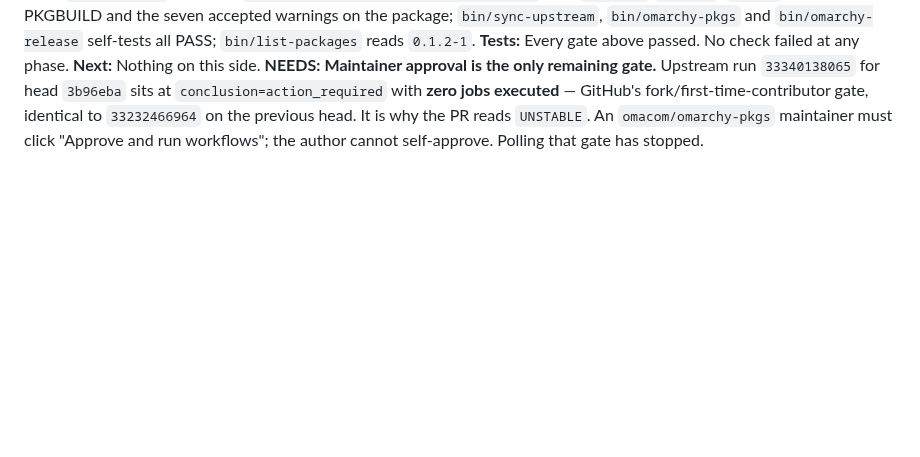
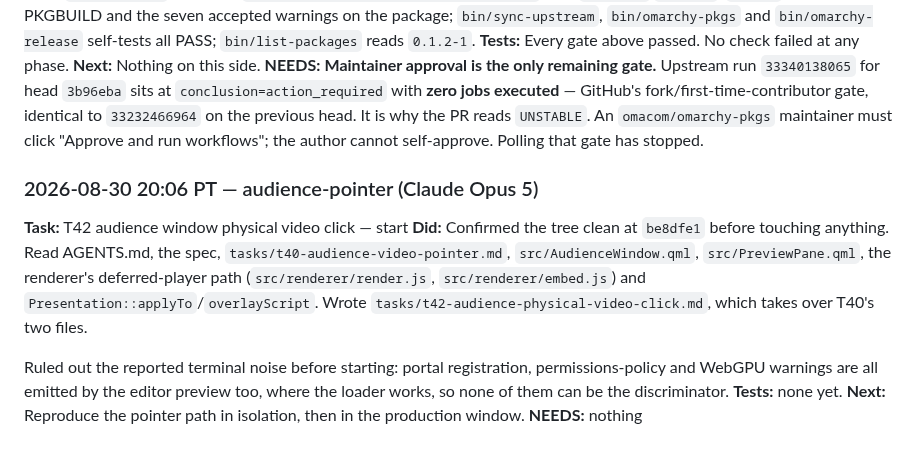
Before and after one commit to jethrojones/omapresent, a Markdown page: worklog.md, the part around the change. Drawn GitHub-style; blank space fills up the shorter version.

```diff
--- a/worklog.md
+++ b/worklog.md
@@ -2419,3 +2419,20 @@ self-tests all PASS; `bin/list-packages` reads `0.1.2-1`.
 `33232466964` on the previous head. It is why the PR reads `UNSTABLE`. An
 `omacom/omarchy-pkgs` maintainer must click "Approve and run workflows"; the
 author cannot self-approve. Polling that gate has stopped.
+
+### 2026-08-30 20:06 PT — audience-pointer (Claude Opus 5)
+**Task:** T42 audience window physical video click — start
+**Did:** Confirmed the tree clean at `be8dfe1` before touching anything. Read
+AGENTS.md, the spec, `tasks/t40-audience-video-pointer.md`,
+`src/AudienceWindow.qml`, `src/PreviewPane.qml`, the renderer's deferred-player
+path (`src/renderer/render.js`, `src/renderer/embed.js`) and
+`Presentation::applyTo`/`overlayScript`. Wrote
+`tasks/t42-audience-physical-video-click.md`, which takes over T40's two files.
+
+Ruled out the reported terminal noise before starting: portal registration,
+permissions-policy and WebGPU warnings are all emitted by the editor preview
+too, where the loader works, so none of them can be the discriminator.
+**Tests:** none yet.
+**Next:** Reproduce the pointer path in isolation, then in the production
+window.
+**NEEDS:** nothing
```
Also changed, not shown: tasks/t42-audience-physical-video-click.md (added, +40 -0 lines).
